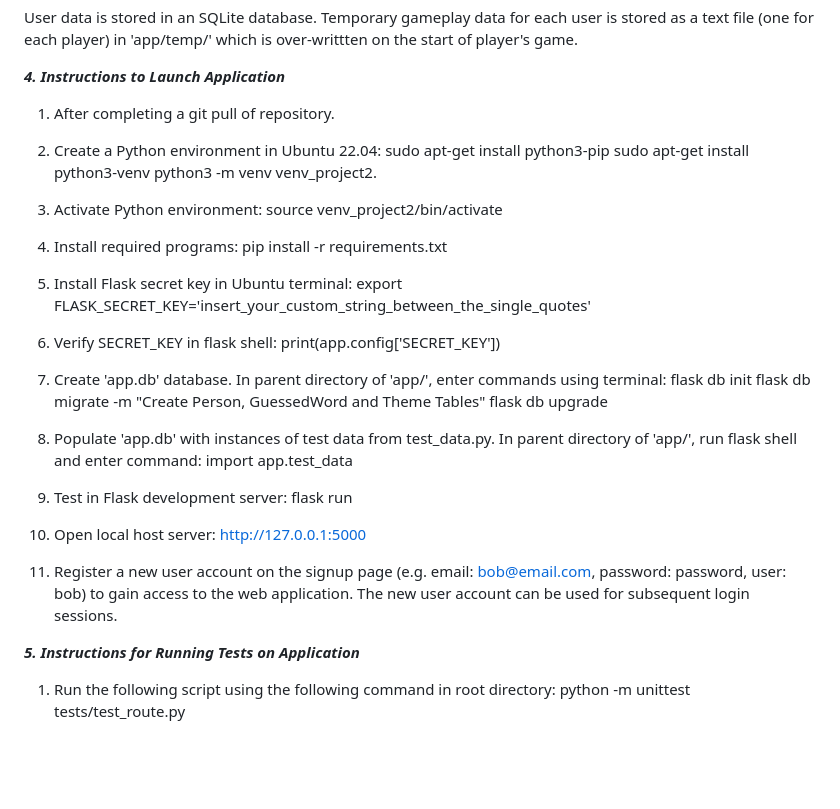
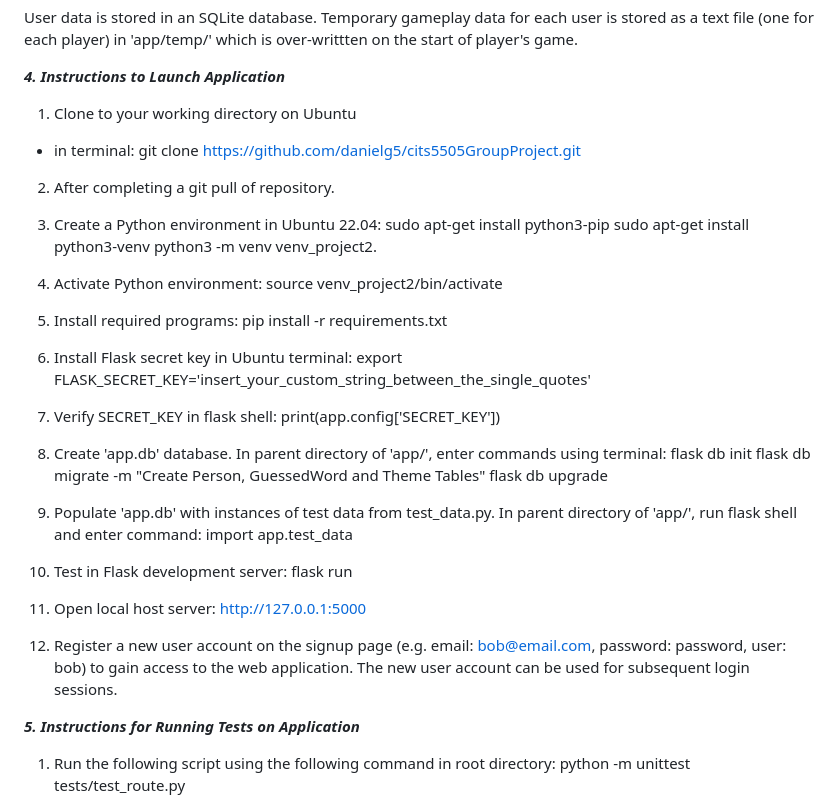
Before and after one commit to danielg5/cits5505GroupProject, a Markdown page: README.md, the part around the change. Drawn GitHub-style; blank space fills up the shorter version.

```diff
--- a/README.md
+++ b/README.md
@@ -49,40 +49,43 @@ User data is stored in an SQLite database. Temporary gameplay data for each user
 
 
 ***4. Instructions to Launch Application***
-1. After completing a git pull of repository.
+1. Clone to your working directory on Ubuntu
+- in terminal: git clone https://github.com/danielg5/cits5505GroupProject.git
 
-2. Create a Python environment in Ubuntu 22.04:
+2. After completing a git pull of repository.
+
+3. Create a Python environment in Ubuntu 22.04:
 sudo apt-get install python3-pip
 sudo apt-get install python3-venv
 python3 -m venv venv_project2.
 
-3. Activate Python environment:
+4. Activate Python environment:
 source venv_project2/bin/activate
 
-4. Install required programs:
+5. Install required programs:
 pip install -r requirements.txt
 
-5. Install Flask secret key in Ubuntu terminal:
+6. Install Flask secret key in Ubuntu terminal:
 export FLASK_SECRET_KEY='insert_your_custom_string_between_the_single_quotes'
 
-6. Verify SECRET_KEY in flask shell:
+7. Verify SECRET_KEY in flask shell:
 print(app.config['SECRET_KEY'])
 
-7. Create 'app.db' database. In parent directory of 'app/', enter commands using terminal:
+8. Create 'app.db' database. In parent directory of 'app/', enter commands using terminal:
 flask db init
 flask db migrate -m "Create Person, GuessedWord and Theme Tables"
 flask db upgrade
 
-8. Populate 'app.db' with instances of test data from test_data.py. In parent directory of 'app/', run flask shell and enter command:
+9. Populate 'app.db' with instances of test data from test_data.py. In parent directory of 'app/', run flask shell and enter command:
 import app.test_data
 
-9. Test in Flask development server:
+10. Test in Flask development server:
 flask run
 
-10. Open local host server:
+11. Open local host server:
 http://127.0.0.1:5000
 
-11. Register a new user account on the signup page (e.g. email: bob@email.com, password: password, user: bob) to gain access to the web application. The new user account can be used for subsequent login sessions.
+12. Register a new user account on the signup page (e.g. email: bob@email.com, password: password, user: bob) to gain access to the web application. The new user account can be used for subsequent login sessions.
 
 
 ***5. Instructions for Running Tests on Application***
```
